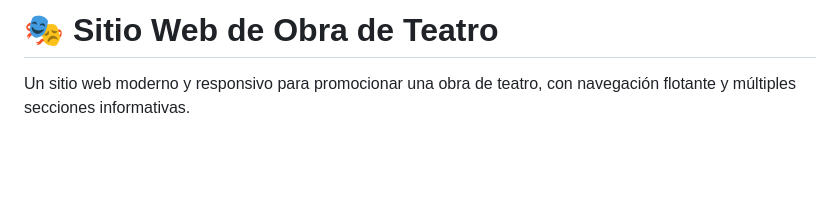
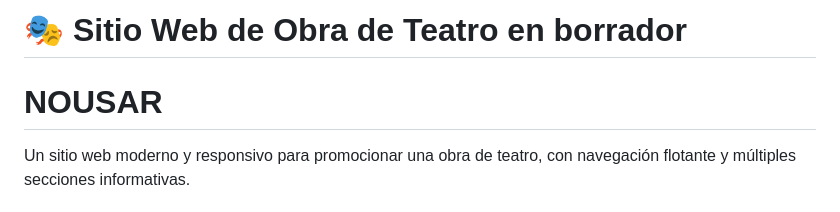
Before and after one commit to jorchsley/obra-de-teatroo, a Markdown page: README.md, the part around the change printed below. GitHub-like rendering; blank space fills up the shorter version.

```diff
--- a/README.md
+++ b/README.md
@@ -1,5 +1,5 @@
-# 🎭 Sitio Web de Obra de Teatro
-
+# 🎭 Sitio Web de Obra de Teatro en borrador
+# NOUSAR #
 Un sitio web moderno y responsivo para promocionar una obra de teatro, con navegación flotante y múltiples secciones informativas.
 
 ## 📋 Características
```
Also changed, not shown: other parts of README.md (+1 -0 lines).
